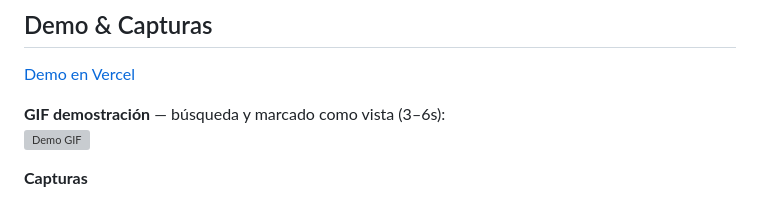
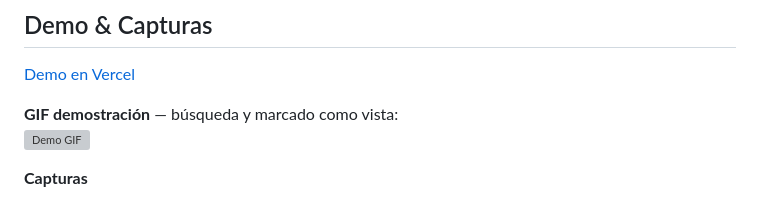
Before and after one commit to ezefernandezyf/cinelab, a Markdown page: README.md, the part around the change. GitHub-like rendering; grey boxes are pictures that could not be loaded.

Commit message:
docs: correction README

```diff
--- a/README.md
+++ b/README.md
@@ -20,7 +20,7 @@ Genera un archivo cliente `java/config.js` en tiempo de build con la API key (no
 
 [Demo en Vercel](https://cinelab-movies.vercel.app/)
 
-**GIF demostración** — búsqueda y marcado como vista (3–6s):
+**GIF demostración** — búsqueda y marcado como vista:
 ![Demo GIF](/assets/screenshots/demo-search.gif)
 
 **Capturas**
```
